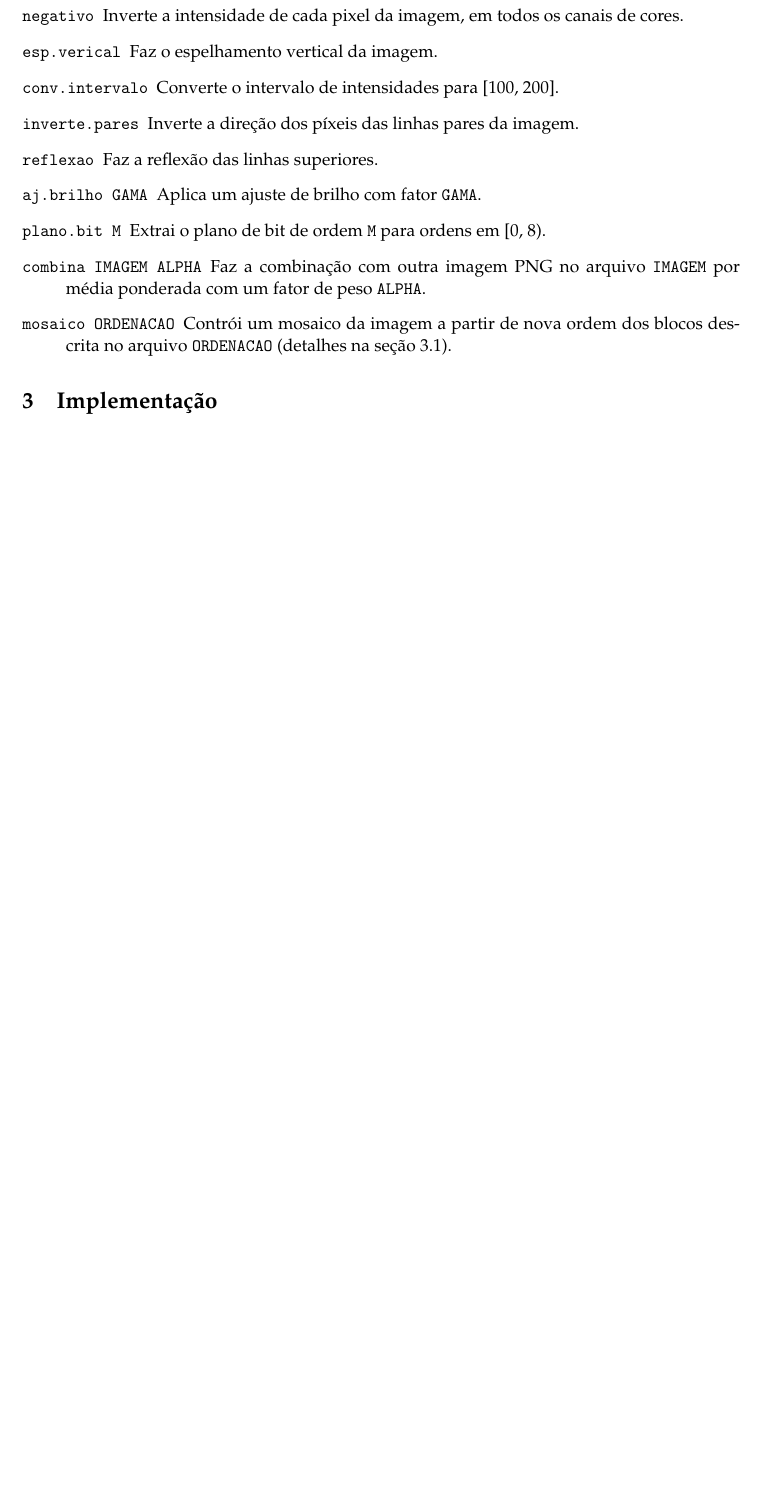
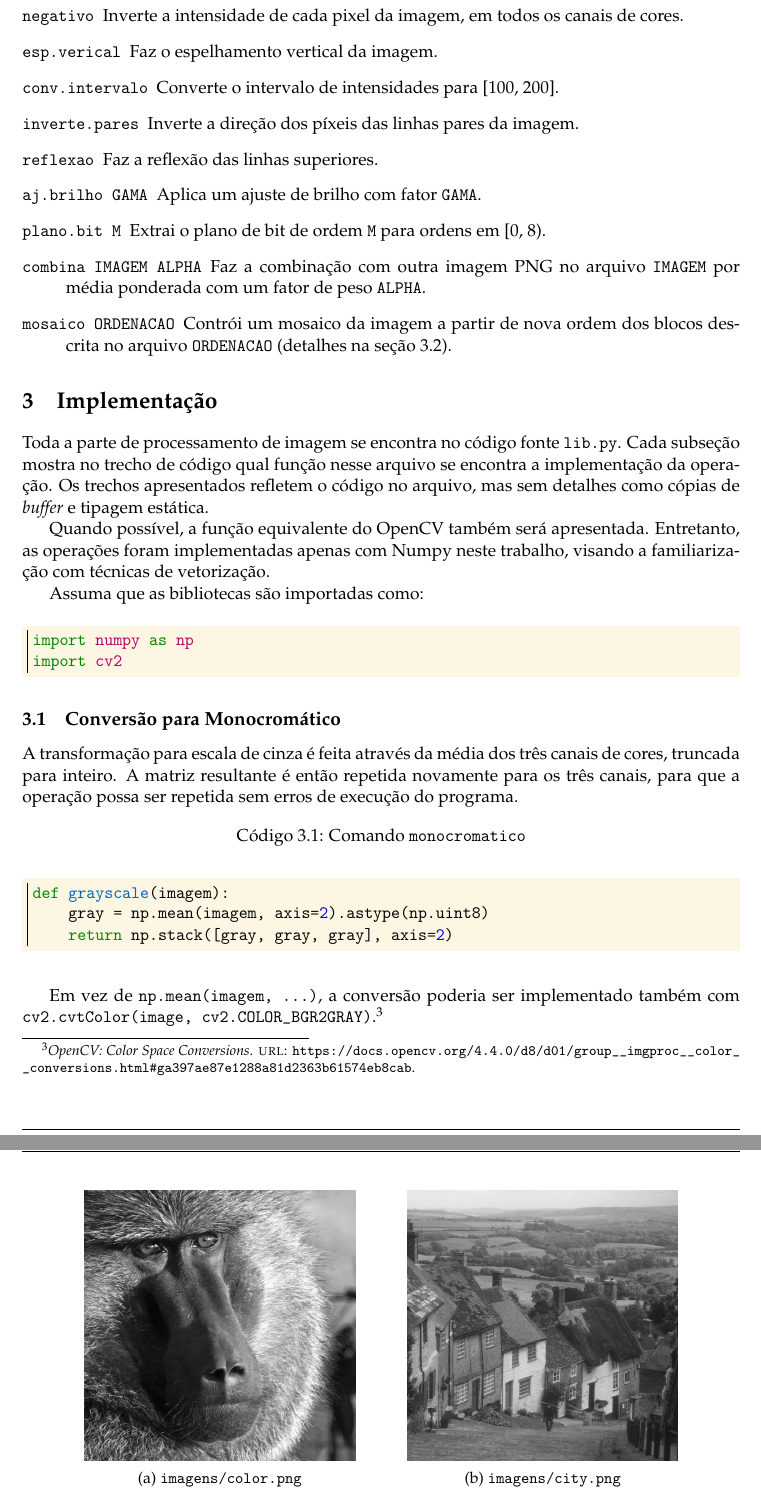
Before and after one commit to marmitar/MC920-Trabalho-0, a LaTeX problem sheet (relatorio/main.tex, which reads relatorio/impl.tex, relatorio/impl/mono.tex): part of page 3 of 3 before the commit and two parts of pages 3 and 4 of 5 after it, the two joined at a grey line, cut so that both start at the same text, the shorter picture padded with empty space. Compiled offline with pdfLaTeX.

Commit message:
Descrição do 'monocromatico'

```diff
--- /dev/null
+++ b/relatorio/impl.tex
@@ -0,0 +1,14 @@
+\section{Implementação}
+
+Toda a parte de processamento de imagem se encontra no código fonte \texttt{lib.py}. Cada subseção mostra no trecho de código qual função nesse arquivo se encontra a implementação da operação. Os trechos apresentados refletem o código no arquivo, mas sem detalhes como cópias de \textit{buffer} e tipagem estática.
+
+Quando possível, a função equivalente do OpenCV também será apresentada. Entretanto, as operações foram implementadas apenas com Numpy neste trabalho, visando a familiarização com técnicas de vetorização.
+
+Assuma que as bibliotecas são importadas como:
+\begin{minted}{python}
+    import numpy as np
+    import cv2
+\end{minted}
+
+\input{impl/mono}
+\input{impl/mosaico}
--- /dev/null
+++ b/relatorio/impl/mono.tex
@@ -0,0 +1,31 @@
+\subsection{Conversão para Monocromático}
+
+A transformação para escala de cinza é feita através da média dos três canais de cores, truncada para inteiro. A matriz resultante é então repetida novamente para os três canais, para que a operação possa ser repetida sem erros de execução do programa.
+
+\begin{listing}[h]
+    \caption{Comando \texttt{monocromatico}}
+
+    \begin{minted}{python}
+        def grayscale(imagem):
+            gray = np.mean(imagem, axis=2).astype(np.uint8)
+            return np.stack([gray, gray, gray], axis=2)
+    \end{minted}
+\end{listing}
+
+\begin{figure}
+    \centering
+    \begin{subfigure}{0.45\textwidth}
+        \centering
+        \includegraphics[width=6cm]{resultados/colormono.png}
+        \caption{\texttt{imagens/color.png}}
+    \end{subfigure}%
+    \begin{subfigure}{0.45\textwidth}
+        \centering
+        \includegraphics[width=6cm]{resultados/citymono.png}
+        \caption{\texttt{imagens/city.png}}
+    \end{subfigure}
+
+    \caption{Mudaça para escala de cinza.}
+\end{figure}
+
+Em vez de \pyline{np.mean(imagem, ...)}, a conversão poderia ser implementado também com \pyline{cv2.cvtColor(image, cv2.COLOR_BGR2GRAY)} \autocite{ref:cvtcolor}.
```
Also changed, not shown: relatorio/impl/mosaico.tex (added, +1 -0 lines), relatorio/intro.tex (added, +87 -0 lines), relatorio/main.tex (+3 -90 lines), relatorio/referencias.bib (+7 -2 lines), resultados/citymono.png (added), resultados/colormono.png (added).
